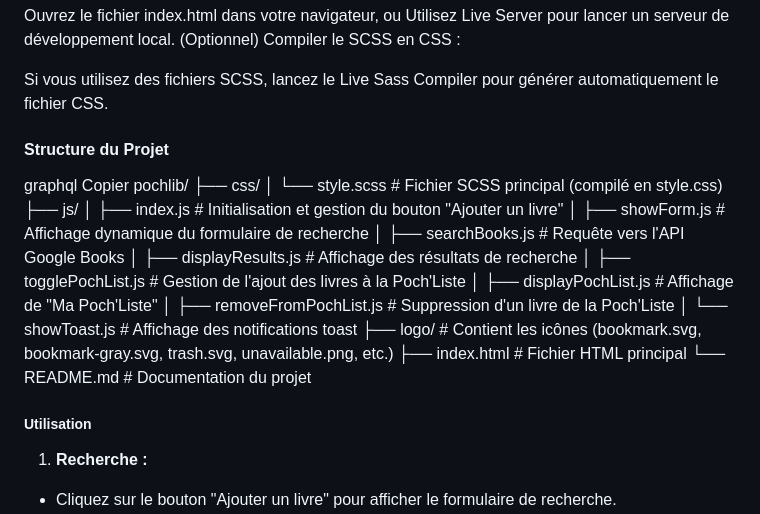
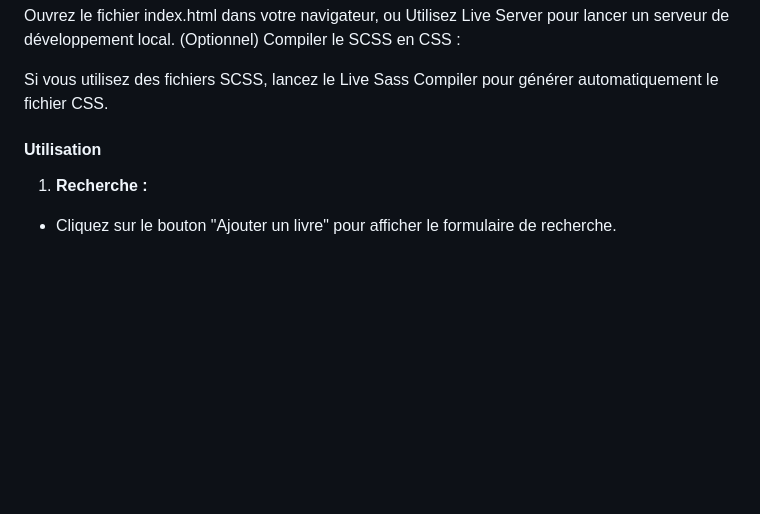
Before and after one commit to SpK3b/PochLib, a Markdown page: README.md, the part around the change printed below. Drawn GitHub-style; blank space fills up the shorter version.

Commit message:
removing of project structure in README

```diff
--- a/README.md
+++ b/README.md
@@ -49,26 +49,9 @@ Utilisez Live Server pour lancer un serveur de développement local.
 
 Si vous utilisez des fichiers SCSS, lancez le Live Sass Compiler pour générer automatiquement le fichier CSS.
 
-#### Structure du Projet
-graphql
-Copier
-pochlib/
-├── css/
-│   └── style.scss          # Fichier SCSS principal (compilé en style.css)
-├── js/
-│   ├── index.js            # Initialisation et gestion du bouton "Ajouter un livre"
-│   ├── showForm.js         # Affichage dynamique du formulaire de recherche
-│   ├── searchBooks.js      # Requête vers l'API Google Books
-│   ├── displayResults.js   # Affichage des résultats de recherche
-│   ├── togglePochList.js   # Gestion de l'ajout des livres à la Poch'Liste
-│   ├── displayPochList.js  # Affichage de "Ma Poch'Liste"
-│   ├── removeFromPochList.js  # Suppression d'un livre de la Poch'Liste
-│   └── showToast.js        # Affichage des notifications toast
-├── logo/                   # Contient les icônes (bookmark.svg, bookmark-gray.svg, trash.svg, unavailable.png, etc.)
-├── index.html              # Fichier HTML principal
-└── README.md               # Documentation du projet
 
-##### Utilisation
+#### Utilisation
+
 1. **Recherche :**
 
 - Cliquez sur le bouton "Ajouter un livre" pour afficher le formulaire de recherche.
```
Also changed, not shown: other parts of README.md (+2 -1 lines).
